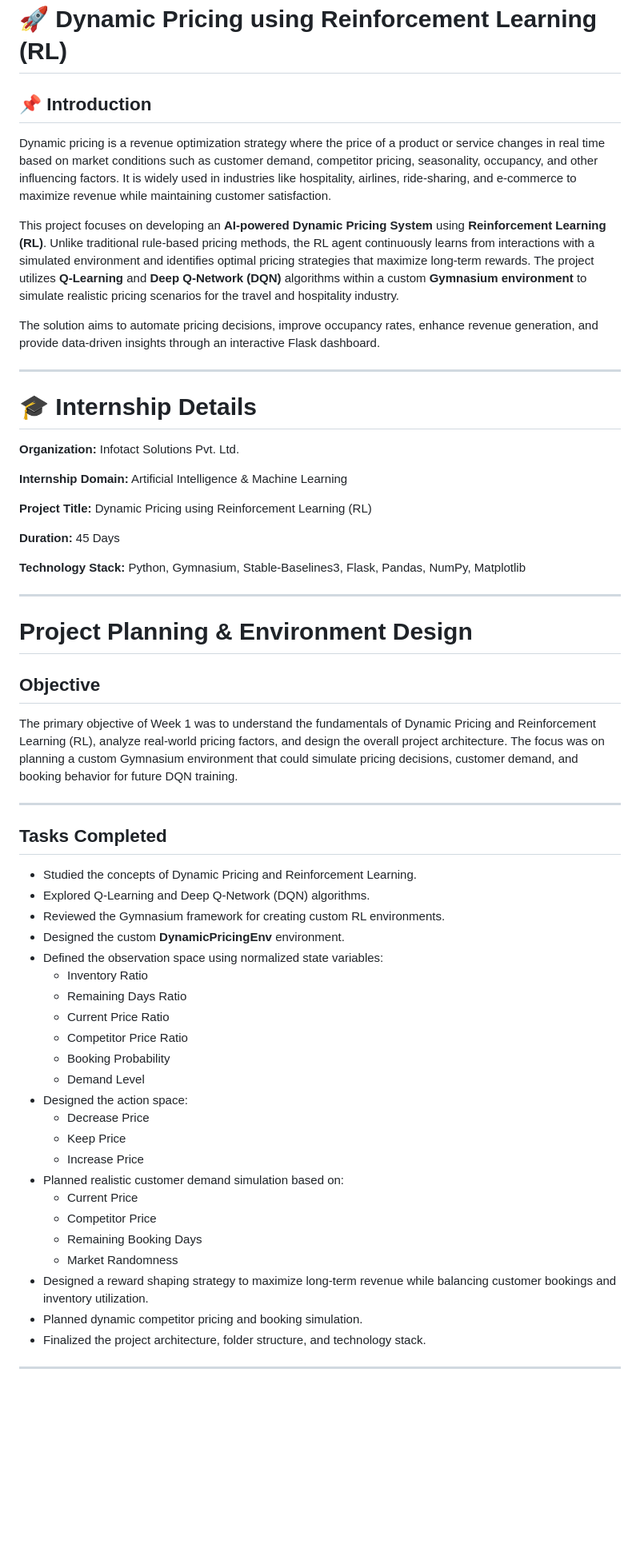
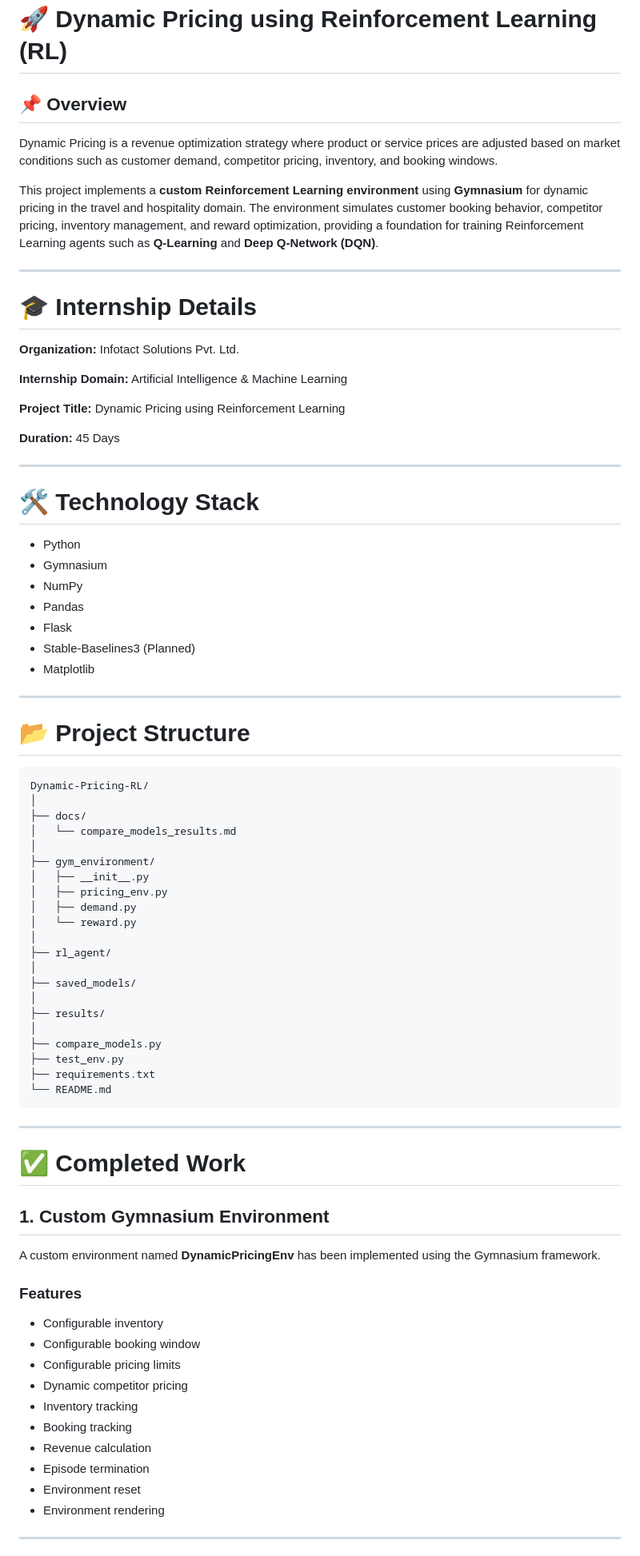
Before and after one commit to archana196/Dynamic-Pricing-RL, a Markdown page: README.md, the part around one of its changes. Shown at 80% size. Rendered like a GitHub page; blank space fills up the shorter version.

````diff
--- a/README.md
+++ b/README.md
@@ -1,61 +1,83 @@
 # 🚀 Dynamic Pricing using Reinforcement Learning (RL)
 
-## 📌 Introduction
+## 📌 Overview
 
-Dynamic pricing is a revenue optimization strategy where the price of a product or service changes in real time based on market conditions such as customer demand, competitor pricing, seasonality, occupancy, and other influencing factors. It is widely used in industries like hospitality, airlines, ride-sharing, and e-commerce to maximize revenue while maintaining customer satisfaction.
+Dynamic Pricing is a revenue optimization strategy where product or service prices are adjusted based on market conditions such as customer demand, competitor pricing, inventory, and booking windows.
 
-This project focuses on developing an **AI-powered Dynamic Pricing System** using **Reinforcement Learning (RL)**. Unlike traditional rule-based pricing methods, the RL agent continuously learns from interactions with a simulated environment and identifies optimal pricing strategies that maximize long-term rewards. The project utilizes **Q-Learning** and **Deep Q-Network (DQN)** algorithms within a custom **Gymnasium environment** to simulate realistic pricing scenarios for the travel and hospitality industry.
-
-The solution aims to automate pricing decisions, improve occupancy rates, enhance revenue generation, and provide data-driven insights through an interactive Flask dashboard.
+This project implements a **custom Reinforcement Learning environment** using **Gymnasium** for dynamic pricing in the travel and hospitality domain. The environment simulates customer booking behavior, competitor pricing, inventory management, and reward optimization, providing a foundation for training Reinforcement Learning agents such as **Q-Learning** and **Deep Q-Network (DQN)**.
 
 ---
+
 # 🎓 Internship Details
 
 **Organization:** Infotact Solutions Pvt. Ltd.
 
 **Internship Domain:** Artificial Intelligence & Machine Learning
 
-**Project Title:** Dynamic Pricing using Reinforcement Learning (RL)
+**Project Title:** Dynamic Pricing using Reinforcement Learning
 
 **Duration:** 45 Days
 
-**Technology Stack:** Python, Gymnasium, Stable-Baselines3, Flask, Pandas, NumPy, Matplotlib
+---
+
+# 🛠️ Technology Stack
+
+- Python
+- Gymnasium
+- NumPy
+- Pandas
+- Flask
+- Stable-Baselines3 (Planned)
+- Matplotlib
 
 ---
 
-# Project Planning & Environment Design
+# 📂 Project Structure
 
-## Objective
-
-The primary objective of Week 1 was to understand the fundamentals of Dynamic Pricing and Reinforcement Learning (RL), analyze real-world pricing factors, and design the overall project architecture. The focus was on planning a custom Gymnasium environment that could simulate pricing decisions, customer demand, and booking behavior for future DQN training.
+```
+Dynamic-Pricing-RL/
+│
+├── docs/
+│   └── compare_models_results.md
+│
+├── gym_environment/
+│   ├── __init__.py
+│   ├── pricing_env.py
+│   ├── demand.py
+│   └── reward.py
+│
+├── rl_agent/
+│
+├── saved_models/
+│
+├── results/
+│
+├── compare_models.py
+├── test_env.py
+├── requirements.txt
+└── README.md
+```
 
 ---
 
-## Tasks Completed
+# ✅ Completed Work
 
-- Studied the concepts of Dynamic Pricing and Reinforcement Learning.
-- Explored Q-Learning and Deep Q-Network (DQN) algorithms.
-- Reviewed the Gymnasium framework for creating custom RL environments.
-- Designed the custom **DynamicPricingEnv** environment.
-- Defined the observation space using normalized state variables:
-  - Inventory Ratio
-  - Remaining Days Ratio
-  - Current Price Ratio
-  - Competitor Price Ratio
-  - Booking Probability
-  - Demand Level
-- Designed the action space:
-  - Decrease Price
-  - Keep Price
-  - Increase Price
-- Planned realistic customer demand simulation based on:
-  - Current Price
-  - Competitor Price
-  - Remaining Booking Days
-  - Market Randomness
-- Designed a reward shaping strategy to maximize long-term revenue while balancing customer bookings and inventory utilization.
-- Planned dynamic competitor pricing and booking simulation.
-- Finalized the project architecture, folder structure, and technology stack.
+## 1. Custom Gymnasium Environment
+
+A custom environment named **DynamicPricingEnv** has been implemented using the Gymnasium framework.
+
+### Features
+
+- Configurable inventory
+- Configurable booking window
+- Configurable pricing limits
+- Dynamic competitor pricing
+- Inventory tracking
+- Booking tracking
+- Revenue calculation
+- Episode termination
+- Environment reset
+- Environment rendering
 
 ---
 
````
Also changed, not shown: other parts of README.md (+180 -10 lines).
